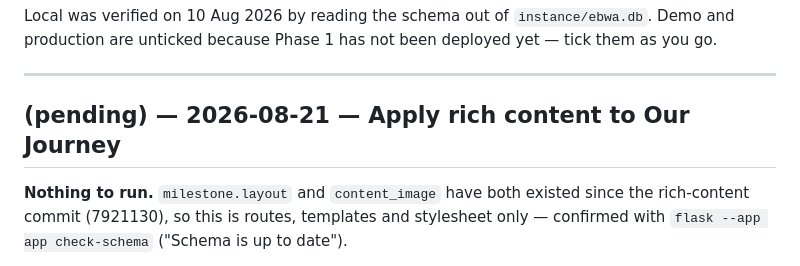
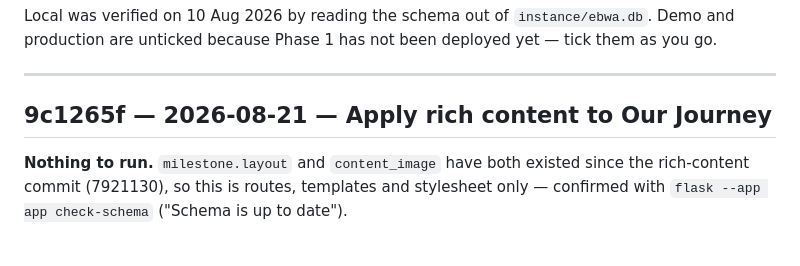
Before and after one commit to mij374/ebwa, a Markdown page: DEPLOY.md, the part around the change. GitHub-like rendering.

Commit message:
Backfill the DEPLOY.md hash for the Our Journey rich content change
Co-Authored-By: Claude Opus 5 <noreply@anthropic.com>

```diff
--- a/DEPLOY.md
+++ b/DEPLOY.md
@@ -59,7 +59,7 @@ not been deployed yet — tick them as you go.
 
 ---
 
-## (pending) — 2026-08-21 — Apply rich content to Our Journey
+## 9c1265f — 2026-08-21 — Apply rich content to Our Journey
 
 **Nothing to run.** `milestone.layout` and `content_image` have both
 existed since the rich-content commit (7921130), so this is routes,
```
